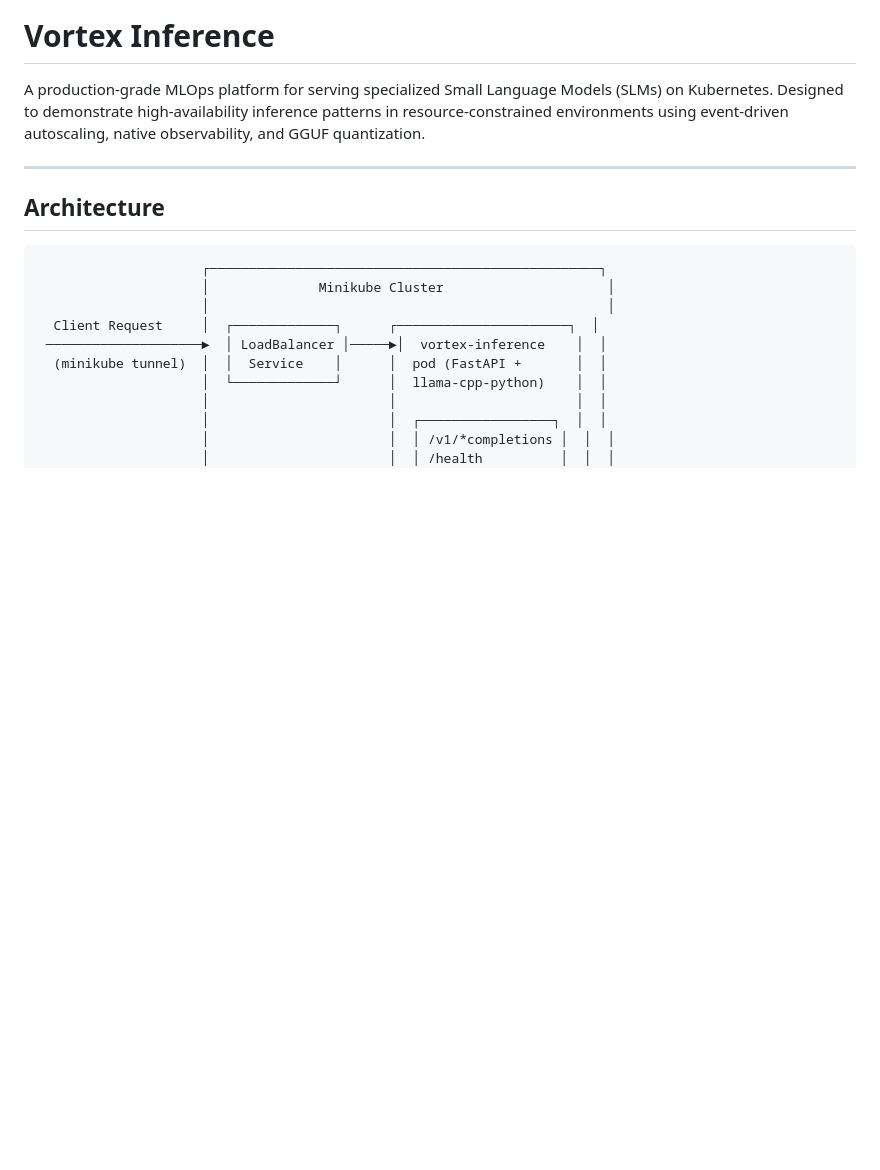
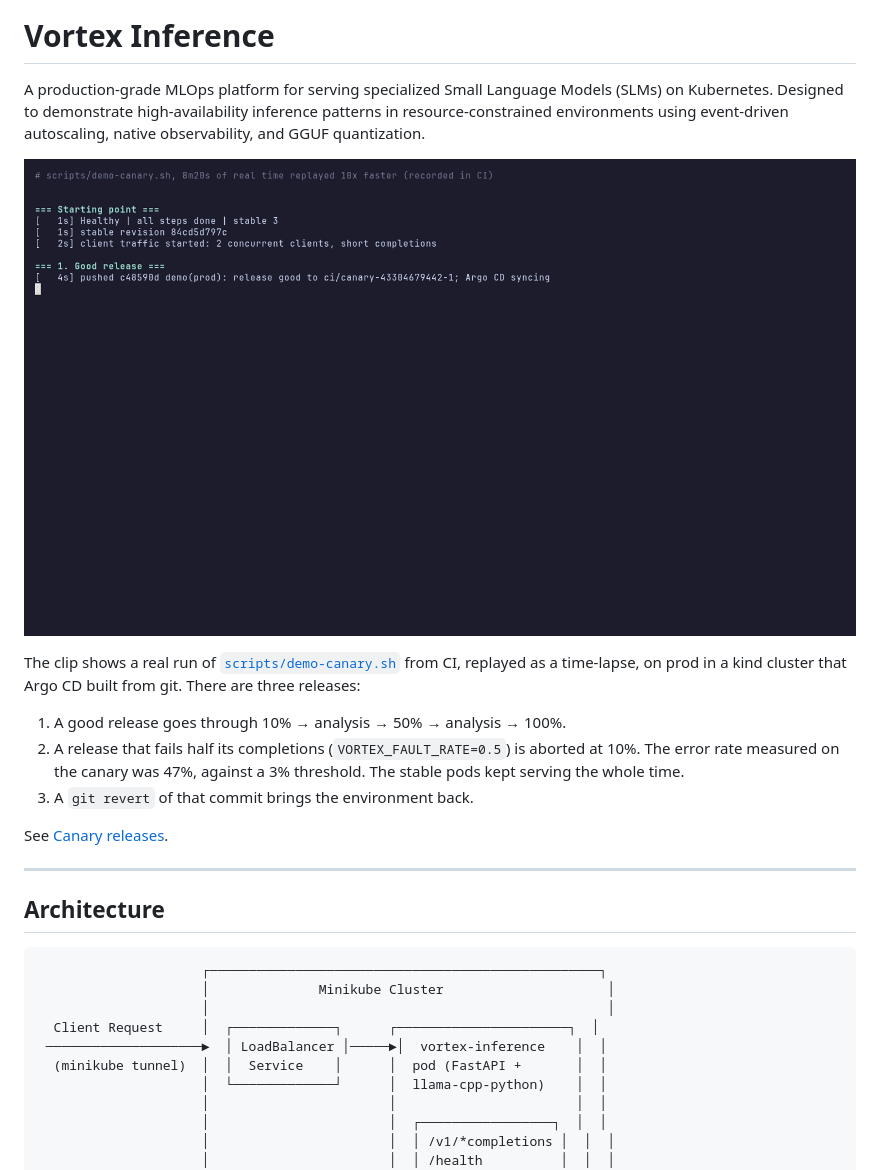
Before and after one commit to Carlosmarroquin20/Vortex-Inference, a Markdown page: README.md, the part around the change. Rendered like a GitHub page; pictures changed too: docs/demo/canary.gif (added); blank space fills up the shorter version.

Commit message:
docs(readme): show the canary demonstration at the top
The GIF is CI run 43304679442's recording of scripts/demo-canary.sh on a
kind cluster, replayed 10x by docs/demo/canary.tape: the good release
promoted through both analyses, the bad one aborted at 10% with a 47%
error rate against a 3% threshold, and the revert back to Healthy.

```diff
--- a/README.md
+++ b/README.md
@@ -1,6 +1,20 @@
 # Vortex Inference
 
 A production-grade MLOps platform for serving specialized Small Language Models (SLMs) on Kubernetes. Designed to demonstrate high-availability inference patterns in resource-constrained environments using event-driven autoscaling, native observability, and GGUF quantization.
+
+![Canary demonstration: a good release reaches 100%, a release failing half its requests is aborted by the analysis, git revert restores the environment](docs/demo/canary.gif)
+
+The clip shows a real run of [`scripts/demo-canary.sh`](scripts/demo-canary.sh)
+from CI, replayed as a time-lapse, on prod in a kind cluster that Argo CD
+built from git. There are three releases:
+
+1. A good release goes through 10% → analysis → 50% → analysis → 100%.
+2. A release that fails half its completions (`VORTEX_FAULT_RATE=0.5`) is
+   aborted at 10%. The error rate measured on the canary was 47%, against a
+   3% threshold. The stable pods kept serving the whole time.
+3. A `git revert` of that commit brings the environment back.
+
+See [Canary releases](#canary-releases).
 
 ---
 
```
